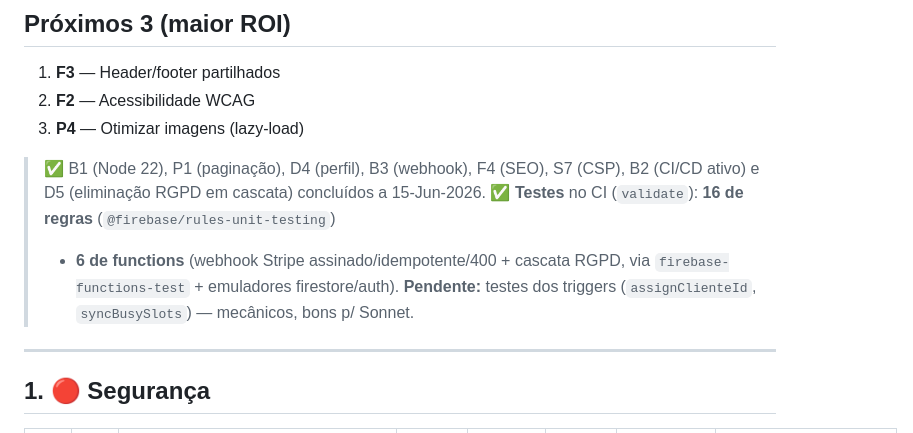
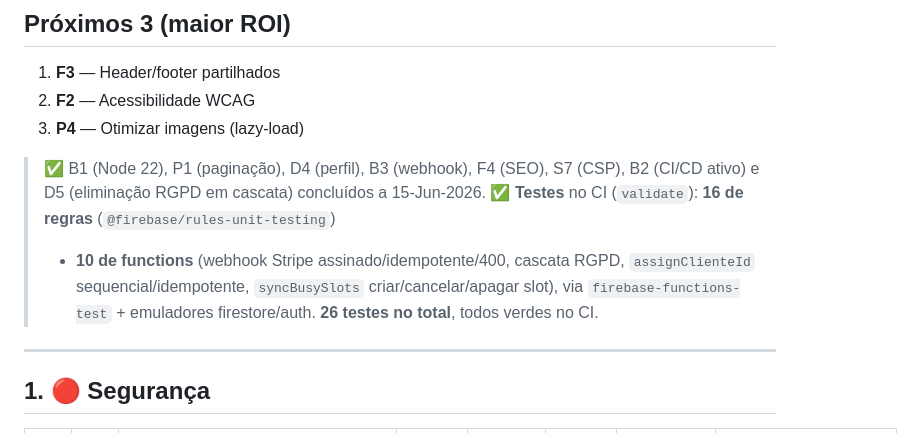
Before and after one commit to Necro911/lyvoo-website, a Markdown page: ROADMAP.md, the part around the change. GitHub-like rendering.

Commit message:
docs: record trigger tests (26 tests total) in roadmap

```diff
--- a/ROADMAP.md
+++ b/ROADMAP.md
@@ -20,9 +20,10 @@ Risco: prob. de partir produção · Benefício: Baixo · Médio · Alto · Crí
 > ✅ B1 (Node 22), P1 (paginação), D4 (perfil), B3 (webhook), F4 (SEO), S7 (CSP),
 > B2 (CI/CD ativo) e D5 (eliminação RGPD em cascata) concluídos a 15-Jun-2026.
 > ✅ **Testes** no CI (`validate`): **16 de regras** (`@firebase/rules-unit-testing`)
-> + **6 de functions** (webhook Stripe assinado/idempotente/400 + cascata RGPD,
-> via `firebase-functions-test` + emuladores firestore/auth). **Pendente:** testes
-> dos triggers (`assignClienteId`, `syncBusySlots`) — mecânicos, bons p/ Sonnet.
+> + **10 de functions** (webhook Stripe assinado/idempotente/400, cascata RGPD,
+> `assignClienteId` sequencial/idempotente, `syncBusySlots` criar/cancelar/apagar
+> slot), via `firebase-functions-test` + emuladores firestore/auth. **26 testes
+> no total**, todos verdes no CI.
 
 ---
 
```
